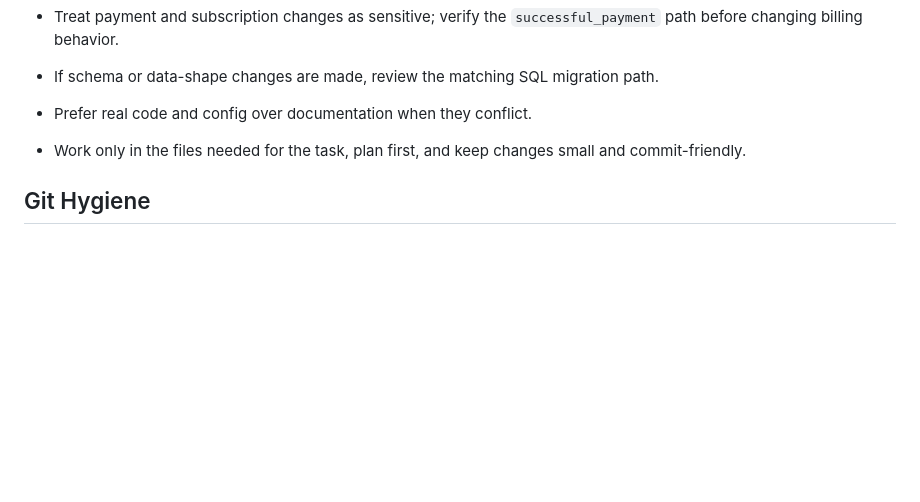
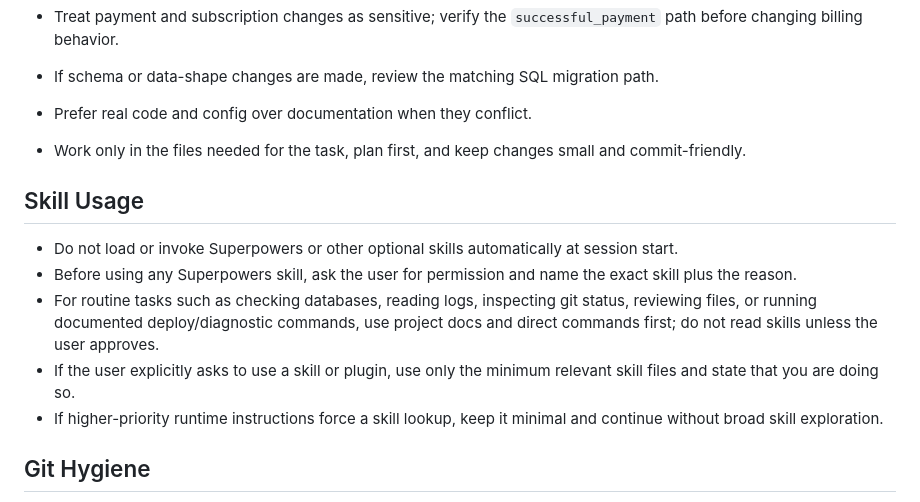
Before and after one commit to copypastpe-bot/master_bot, a Markdown page: CLAUDE.md, the part around the change. Rendered like a GitHub page; blank space fills up the shorter version.

Commit message:
docs(agent): add skill usage policy

```diff
--- a/CLAUDE.md
+++ b/CLAUDE.md
@@ -59,6 +59,14 @@ Read and update only these registered files:
 - Prefer real code and config over documentation when they conflict.
 - Work only in the files needed for the task, plan first, and keep changes small and commit-friendly.
 
+## Skill Usage
+
+- Do not load or invoke Superpowers or other optional skills automatically at session start.
+- Before using any Superpowers skill, ask the user for permission and name the exact skill plus the reason.
+- For routine tasks such as checking databases, reading logs, inspecting git status, reviewing files, or running documented deploy/diagnostic commands, use project docs and direct commands first; do not read skills unless the user approves.
+- If the user explicitly asks to use a skill or plugin, use only the minimum relevant skill files and state that you are doing so.
+- If higher-priority runtime instructions force a skill lookup, keep it minimal and continue without broad skill exploration.
+
 ## Git Hygiene
 
 - Run `git status --short` before editing, before committing, and before deploy.
```
